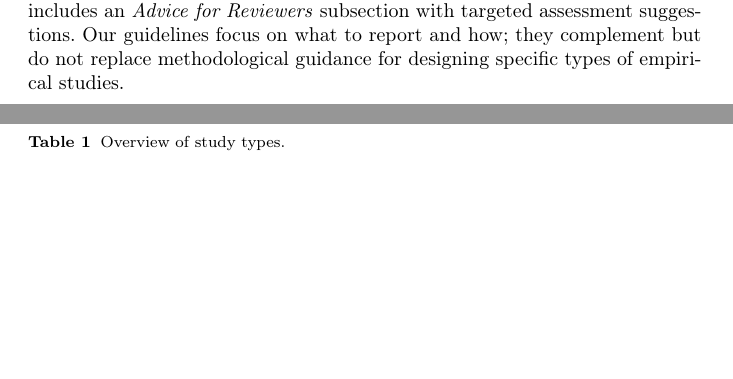
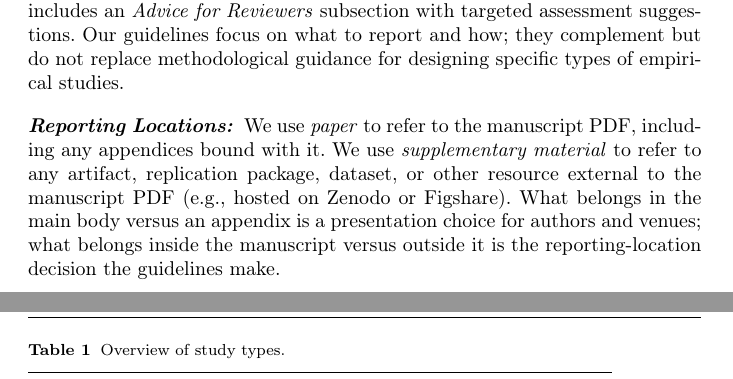
Before and after one commit to se-uhd/llm-guidelines-paper, a LaTeX paper (emse25-llm-guidelines.tex, which reads _scope/02_scope.tex): two parts of pages 4 and 6 of 73, joined at a grey line, cut so that both start at the same text, the shorter picture padded with empty space. Compiled offline with pdfLaTeX.

Commit message:
Define reporting-location terms in scope
Add a "Reporting Locations" scopeparagraph to _scope/02_scope.tex that
makes \paper and \supplementarymaterial explicit as content terms.
\paper denotes the manuscript PDF, including any appendices bound with
it; \supplementarymaterial denotes any artifact, replication package,
dataset, or other resource external to the manuscript PDF (e.g., on
Zenodo or Figshare). Addresses reviewer ambiguity about whether
"report in the paper" includes the appendix and the artifact package.

Co-Authored-By: Claude Opus 4.7 (1M context) <noreply@anthropic.com>

```diff
--- a/_scope/02_scope.tex
+++ b/_scope/02_scope.tex
@@ -22,6 +22,10 @@ review of such studies. Each guideline includes an \emph{Advice for
 Reviewers} subsection with targeted assessment suggestions.
 Our guidelines focus on what to report and how; they complement but do not replace methodological guidance for designing specific types of empirical studies.
 
+\scopeparagraph{Reporting Locations}
+
+We use \paper to refer to the manuscript PDF, including any appendices bound with it. We use \supplementarymaterial to refer to any artifact, replication package, dataset, or other resource external to the manuscript PDF (e.g., hosted on Zenodo or Figshare). What belongs in the main body versus an appendix is a presentation choice for authors and venues; what belongs inside the manuscript versus outside it is the reporting-location decision the guidelines make.
+
 \scopeparagraph{How to Navigate this Paper}
 
 This paper is structured to support different reading strategies depending on the reader's goal.
```
